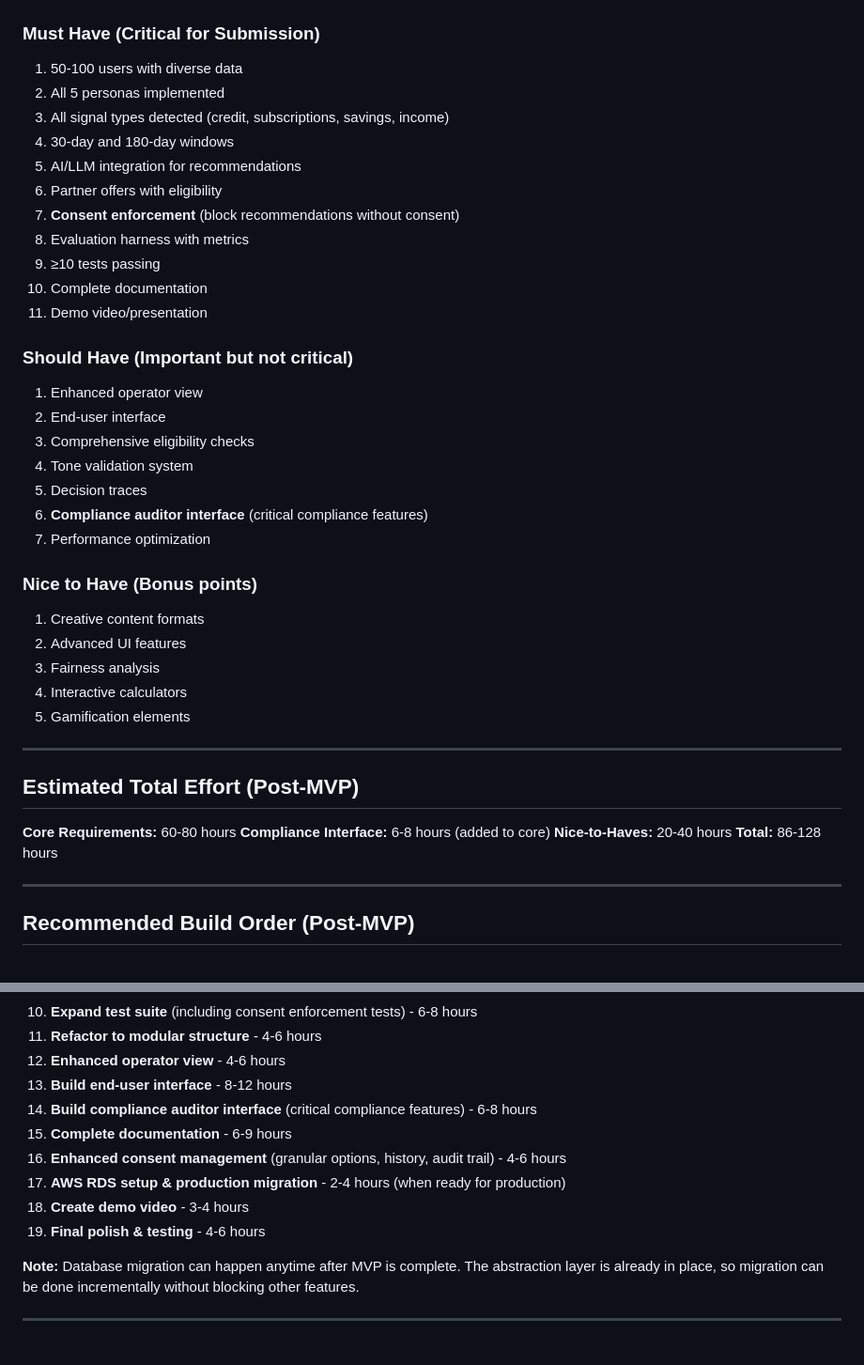
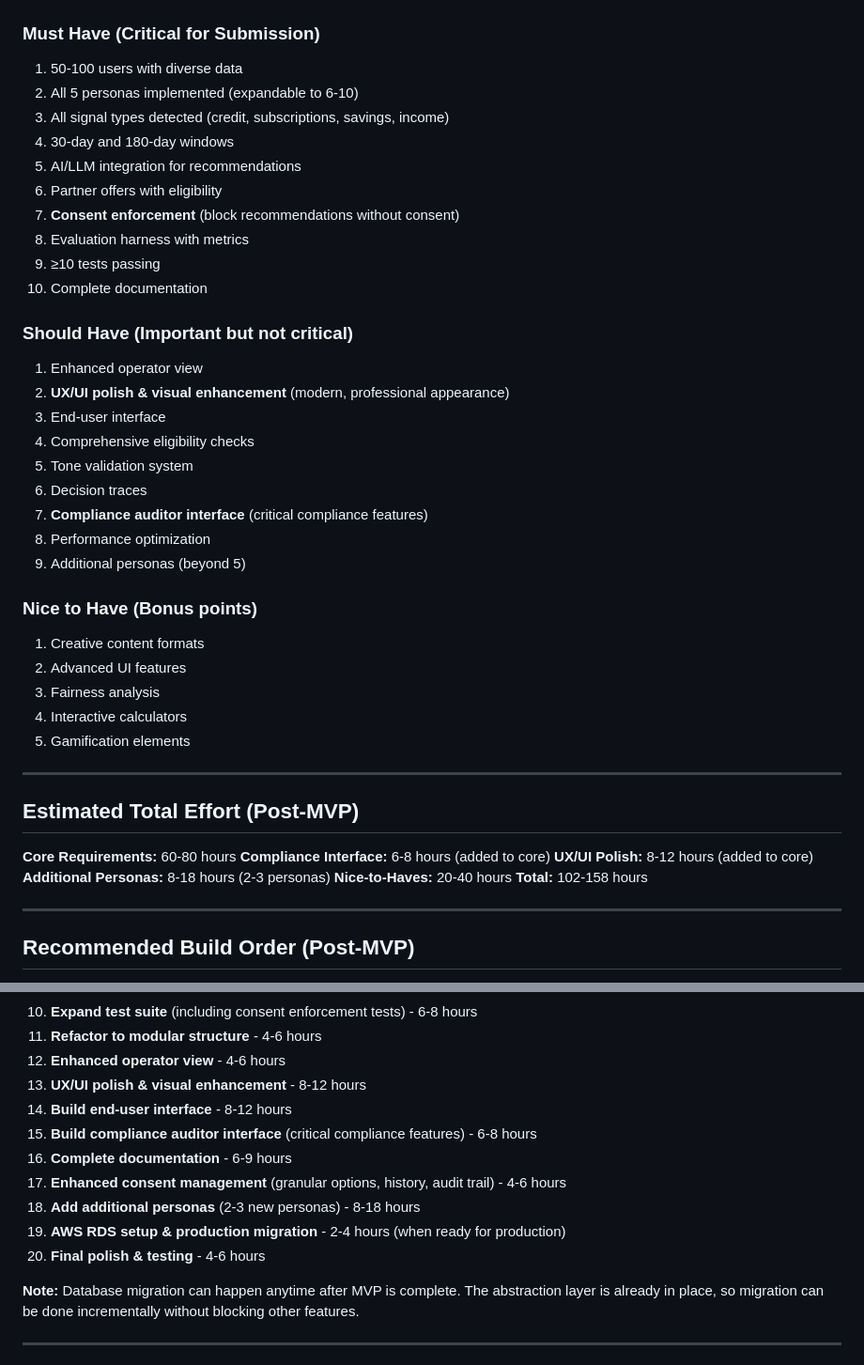
Before and after one commit to eweinhaus/SpendSense, a Markdown page: planning/post_mvp_roadmap.md, 2 parts joined by grey strips. Shown: that part at 94% size. Rendered like a GitHub page.

```diff
--- a/planning/post_mvp_roadmap.md
+++ b/planning/post_mvp_roadmap.md
@@ -729,7 +804,7 @@ This document outlines everything needed to go from MVP to full submission based
 
 ### Must Have (Critical for Submission)
 1. 50-100 users with diverse data
-2. All 5 personas implemented
+2. All 5 personas implemented (expandable to 6-10)
 3. All signal types detected (credit, subscriptions, savings, income)
 4. 30-day and 180-day windows
 5. AI/LLM integration for recommendations
@@ -738,16 +813,17 @@ This document outlines everything needed to go from MVP to full submission based
 8. Evaluation harness with metrics
 9. ≥10 tests passing
 10. Complete documentation
-11. Demo video/presentation
 
 ### Should Have (Important but not critical)
 1. Enhanced operator view
-2. End-user interface
-3. Comprehensive eligibility checks
-4. Tone validation system
-5. Decision traces
-6. **Compliance auditor interface** (critical compliance features)
-7. Performance optimization
+2. **UX/UI polish & visual enhancement** (modern, professional appearance)
+3. End-user interface
+4. Comprehensive eligibility checks
+5. Tone validation system
+6. Decision traces
+7. **Compliance auditor interface** (critical compliance features)
+8. Performance optimization
+9. Additional personas (beyond 5)
 
 ### Nice to Have (Bonus points)
 1. Creative content formats
@@ -762,8 +838,10 @@ This document outlines everything needed to go from MVP to full submission based
 
 **Core Requirements:** 60-80 hours
 **Compliance Interface:** 6-8 hours (added to core)
+**UX/UI Polish:** 8-12 hours (added to core)
+**Additional Personas:** 8-18 hours (2-3 personas)
 **Nice-to-Haves:** 20-40 hours
-**Total:** 86-128 hours
+**Total:** 102-158 hours
 
 ---
 
@@ -781,13 +859,14 @@ This document outlines everything needed to go from MVP to full submission based
 10. **Expand test suite** (including consent enforcement tests) - 6-8 hours
 11. **Refactor to modular structure** - 4-6 hours
 12. **Enhanced operator view** - 4-6 hours
-13. **Build end-user interface** - 8-12 hours
-14. **Build compliance auditor interface** (critical compliance features) - 6-8 hours
-15. **Complete documentation** - 6-9 hours
-16. **Enhanced consent management** (granular options, history, audit trail) - 4-6 hours
-17. **AWS RDS setup & production migration** - 2-4 hours (when ready for production)
-18. **Create demo video** - 3-4 hours
-19. **Final polish & testing** - 4-6 hours
+13. **UX/UI polish & visual enhancement** - 8-12 hours
+14. **Build end-user interface** - 8-12 hours
+15. **Build compliance auditor interface** (critical compliance features) - 6-8 hours
+16. **Complete documentation** - 6-9 hours
+17. **Enhanced consent management** (granular options, history, audit trail) - 4-6 hours
+18. **Add additional personas** (2-3 new personas) - 8-18 hours
+19. **AWS RDS setup & production migration** - 2-4 hours (when ready for production)
+20. **Final polish & testing** - 4-6 hours
 
 **Note:** Database migration can happen anytime after MVP is complete. The abstraction layer is already in place, so migration can be done incrementally without blocking other features.
 
```
Also changed, not shown: other parts of planning/post_mvp_roadmap.md (+91 -16 lines).
